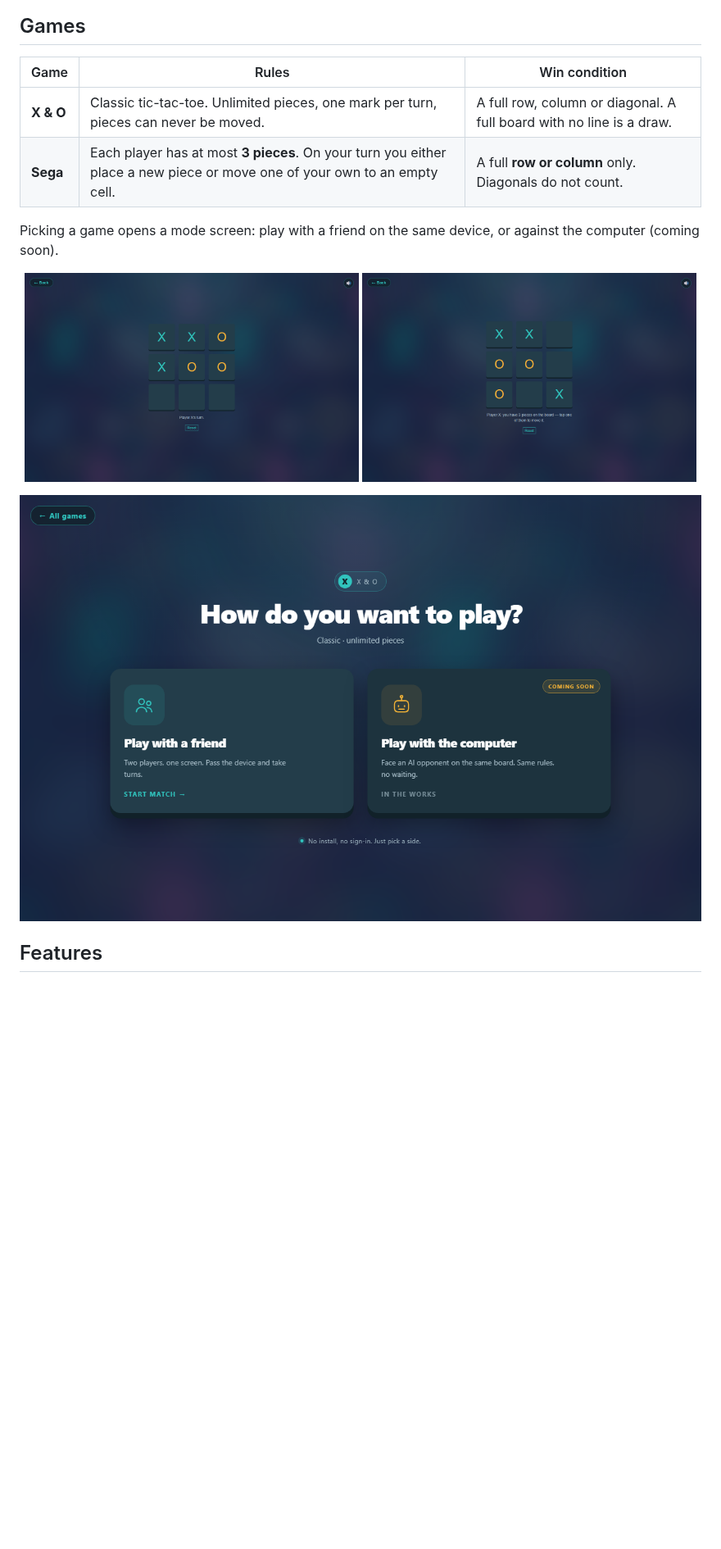
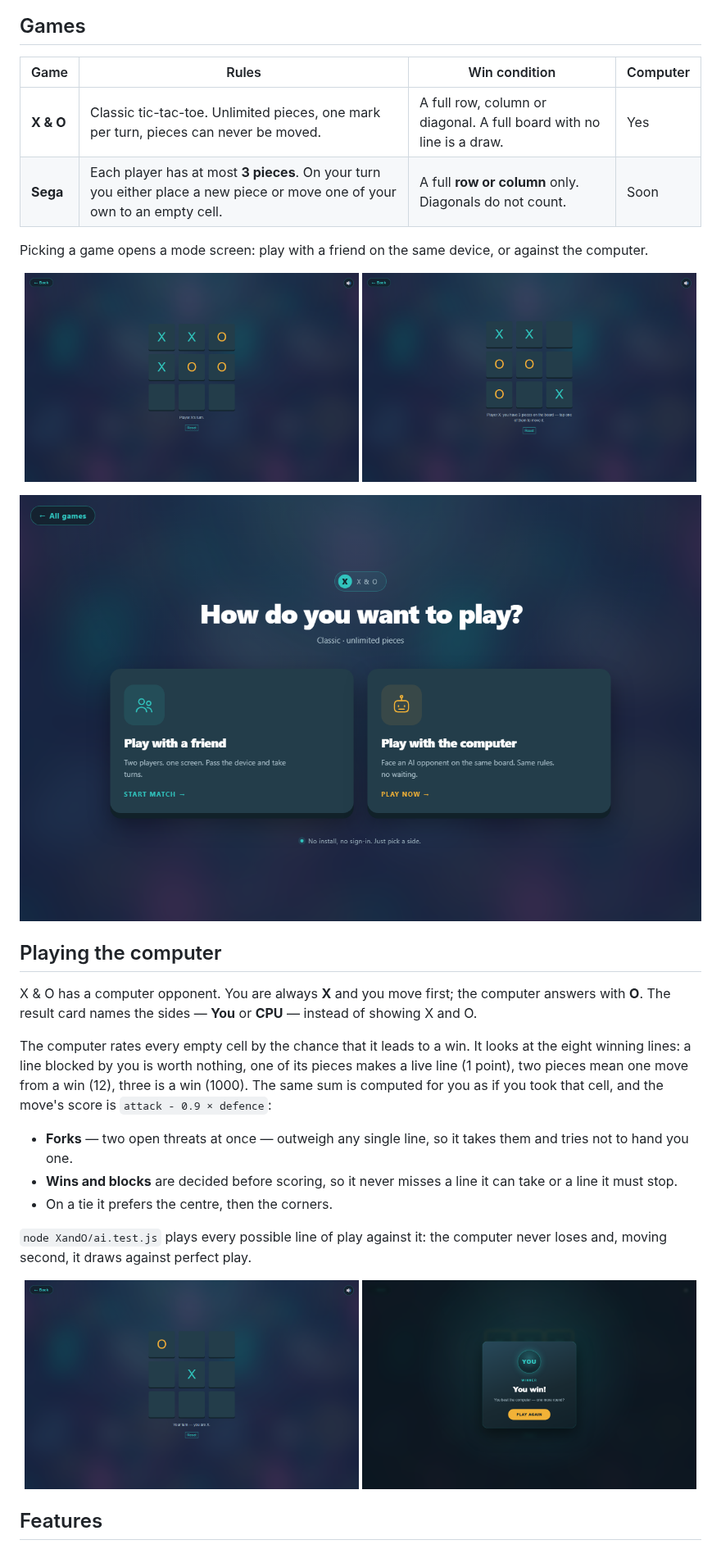
Before and after one commit to ebrahemsaeed911-lang/is-games, a Markdown page: README.md, the part around one of its changes. Shown at 82% size. Drawn GitHub-style; pictures changed too: docs/mode.png, docs/xando-bot.png (added), docs/xando-win.png (added); blank space fills up the shorter version.

Commit message:
Add probability-based computer opponent to X & O

```diff
--- a/README.md
+++ b/README.md
@@ -12,12 +12,12 @@
 
 ## Games
 
-| Game | Rules | Win condition |
-| --- | --- | --- |
-| **X & O** | Classic tic-tac-toe. Unlimited pieces, one mark per turn, pieces can never be moved. | A full row, column or diagonal. A full board with no line is a draw. |
-| **Sega** | Each player has at most **3 pieces**. On your turn you either place a new piece or move one of your own to an empty cell. | A full **row or column** only. Diagonals do not count. |
+| Game | Rules | Win condition | Computer |
+| --- | --- | --- | --- |
+| **X & O** | Classic tic-tac-toe. Unlimited pieces, one mark per turn, pieces can never be moved. | A full row, column or diagonal. A full board with no line is a draw. | Yes |
+| **Sega** | Each player has at most **3 pieces**. On your turn you either place a new piece or move one of your own to an empty cell. | A full **row or column** only. Diagonals do not count. | Soon |
 
-Picking a game opens a mode screen: play with a friend on the same device, or against the computer (coming soon).
+Picking a game opens a mode screen: play with a friend on the same device, or against the computer.
 
 <p align="center">
   <img src="docs/xando.png" width="49%" alt="X & O board" />
@@ -26,6 +26,32 @@ Picking a game opens a mode screen: play with a friend on the same device, or ag
 
 ![Mode screen](docs/mode.png)
 
+## Playing the computer
+
+X & O has a computer opponent. You are always **X** and you move first; the computer
+answers with **O**. The result card names the sides — **You** or **CPU** — instead of
+showing X and O.
+
+The computer rates every empty cell by the chance that it leads to a win. It looks at
+the eight winning lines: a line blocked by you is worth nothing, one of its pieces
+makes a live line (1 point), two pieces mean one move from a win (12), three is a win
+(1000). The same sum is computed for you as if you took that cell, and the move's score
+is `attack - 0.9 × defence`:
+
+- **Forks** — two open threats at once — outweigh any single line, so it takes them and
+  tries not to hand you one.
+- **Wins and blocks** are decided before scoring, so it never misses a line it can take
+  or a line it must stop.
+- On a tie it prefers the centre, then the corners.
+
+`node XandO/ai.test.js` plays every possible line of play against it: the computer
+never loses and, moving second, it draws against perfect play.
+
+<p align="center">
+  <img src="docs/xando-bot.png" width="49%" alt="X & O against the computer" />
+  <img src="docs/xando-win.png" width="49%" alt="You win result card" />
+</p>
+
 ## Features
 
 - **Two rule sets, two clean scripts** - `XandO/xando.js` and `sega/sega.js` are independent, so neither game is cluttered with branches for the other.
```
Also changed, not shown: other parts of README.md (+12 -3 lines), 7 other files.
